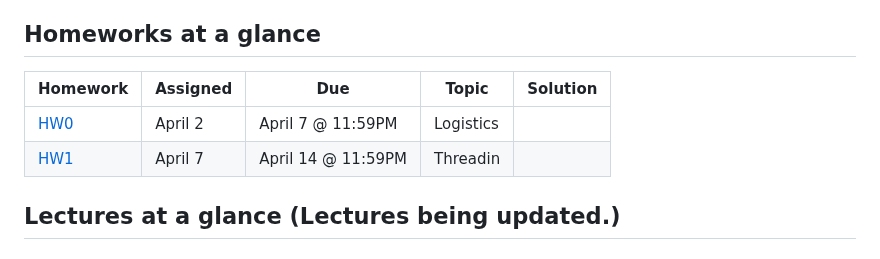
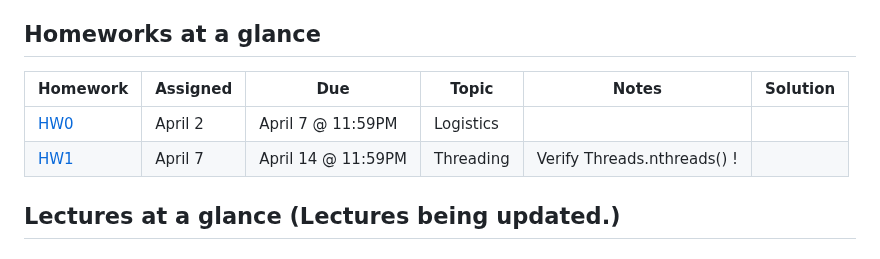
Before and after one commit to mitmath/Parallel-Computing-Spoke, a Markdown page: README.md, the part around the change. Drawn GitHub-style.

```diff
--- a/README.md
+++ b/README.md
@@ -30,10 +30,10 @@ By the end of the course students will be able to use Julia to write write porta
 
 ## Homeworks at a glance
 
-| Homework                                                        | Assigned | Due    | Topic                                              | Solution                                                                             |
-| --------------------------------------------------------------- | -------- | ------ | -------------------------------------------------- | ------------------------------------------------------------------------------------ |
+| Homework                                                        | Assigned | Due    | Topic                                              |Notes                       | Solution                                                                             |
+| --------------------------------------------------------------- | -------- | ------ | -------------------------------------------------- |----------------------------| ------------------------------------------------------------------------------------ |
 | [HW0](homework/HW0.pdf) | April 2 | April 7 @ 11:59PM | Logistics |
-| [HW1](homework/HW1.pdf) | April 7 | April 14 @ 11:59PM | Threadin |
+| [HW1](homework/HW1.pdf) | April 7 | April 14 @ 11:59PM | Threading | Verify Threads.nthreads() !
 
 ## Lectures at a glance (Lectures being updated.)
 
```
